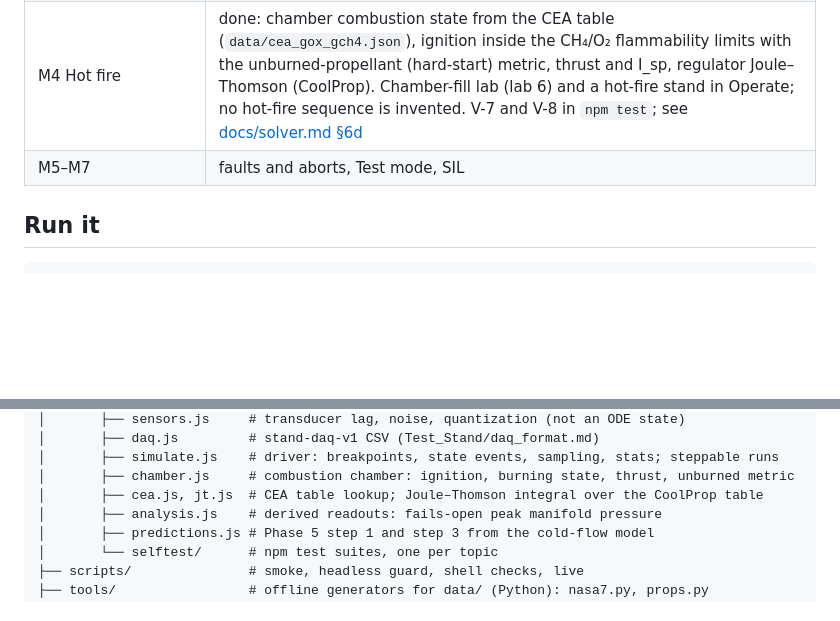
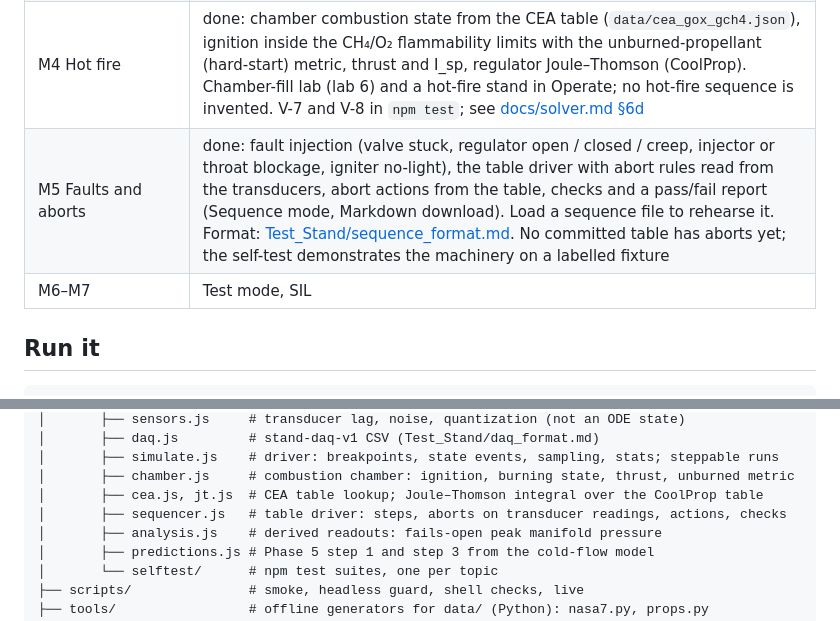
Before and after one commit to DGadapee00/25lbf-methalox-engine, a Markdown page: Sim/README.md, 2 parts joined by grey strips. Drawn GitHub-style; blank space fills up the shorter version.

```diff
--- a/Sim/README.md
+++ b/Sim/README.md
@@ -16,7 +16,8 @@ test step.** Until a component has been calibrated against measured data, it is
 | M2 Component labs + P&ID view, GN₂ cold-flow stand in Operate mode | done: Blowdown, Orifice, Regulator; live stand in a Web Worker |
 | M3 Full stand, cold flow | done: two propellant circuits and a purge, all bottles GN₂; sequence table (`Test_Stand/sequences/gn2-step1.json`) and timeline scrub; Phase 5 step 1 and step 3 predictions in `predictions/phase5.json`. Rosenbrock, DAQ CSV, the valve-timing lab and the injector lab are included |
 | M4 Hot fire | done: chamber combustion state from the CEA table (`data/cea_gox_gch4.json`), ignition inside the CH₄/O₂ flammability limits with the unburned-propellant (hard-start) metric, thrust and I_sp, regulator Joule–Thomson (CoolProp). Chamber-fill lab (lab 6) and a hot-fire stand in Operate; no hot-fire sequence is invented. V-7 and V-8 in `npm test`; see [docs/solver.md §6d](docs/solver.md) |
-| M5–M7 | faults and aborts, Test mode, SIL |
+| M5 Faults and aborts | done: fault injection (valve stuck, regulator open / closed / creep, injector or throat blockage, igniter no-light), the table driver with abort rules read from the transducers, abort actions from the table, checks and a pass/fail report (Sequence mode, Markdown download). Load a sequence file to rehearse it. Format: [Test_Stand/sequence_format.md](../Test_Stand/sequence_format.md). No committed table has aborts yet; the self-test demonstrates the machinery on a labelled fixture |
+| M6–M7 | Test mode, SIL |
 
 ## Run it
 
@@ -56,6 +57,7 @@ Sim/
 │       ├── simulate.js    # driver: breakpoints, state events, sampling, stats; steppable runs
 │       ├── chamber.js     # combustion chamber: ignition, burning state, thrust, unburned metric
 │       ├── cea.js, jt.js  # CEA table lookup; Joule–Thomson integral over the CoolProp table
+│       ├── sequencer.js   # table driver: steps, aborts on transducer readings, actions, checks
 │       ├── analysis.js    # derived readouts: fails-open peak manifold pressure
 │       ├── predictions.js # Phase 5 step 1 and step 3 from the cold-flow model
 │       └── selftest/      # npm test suites, one per topic
```
Also changed, not shown: Sim/docs/solver.md (+27 -0 lines).
